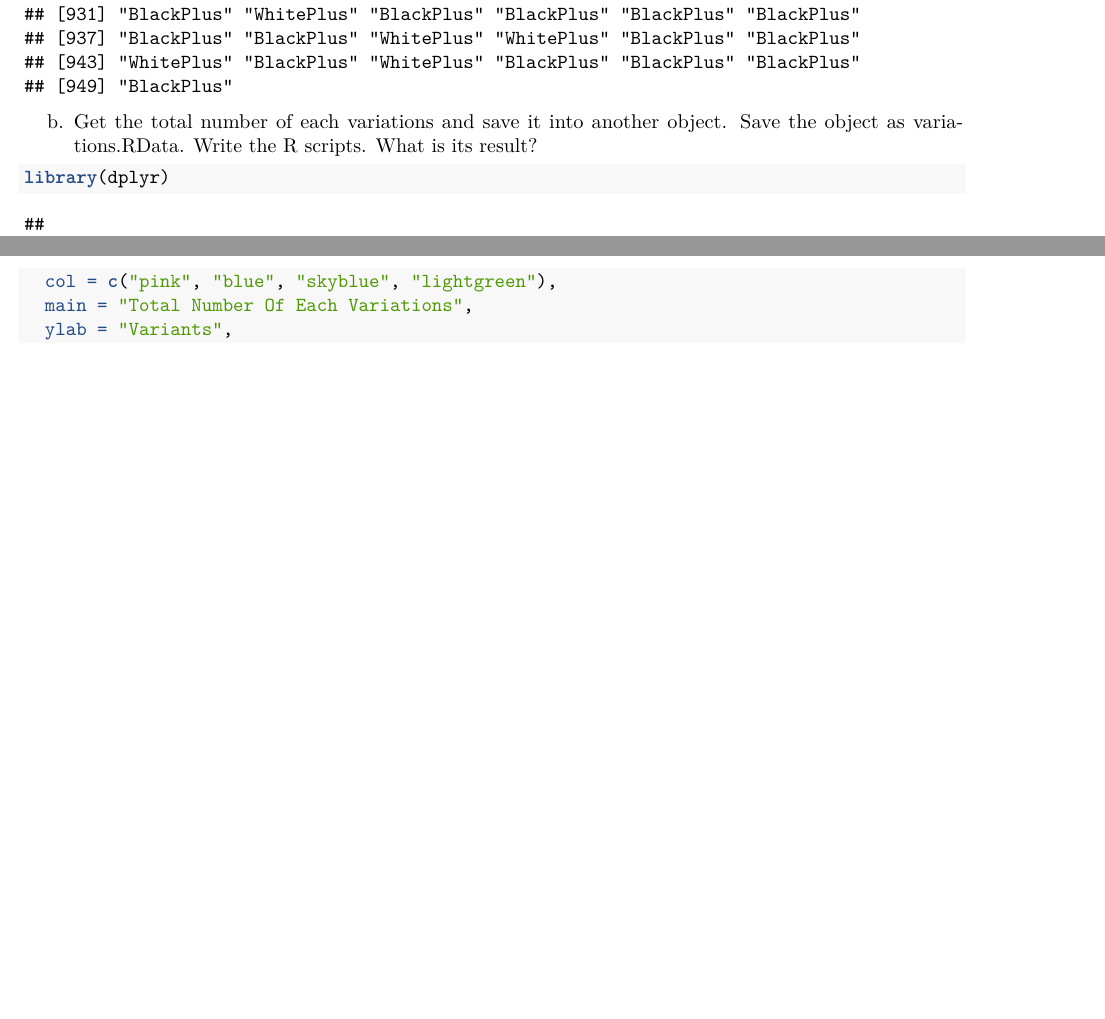
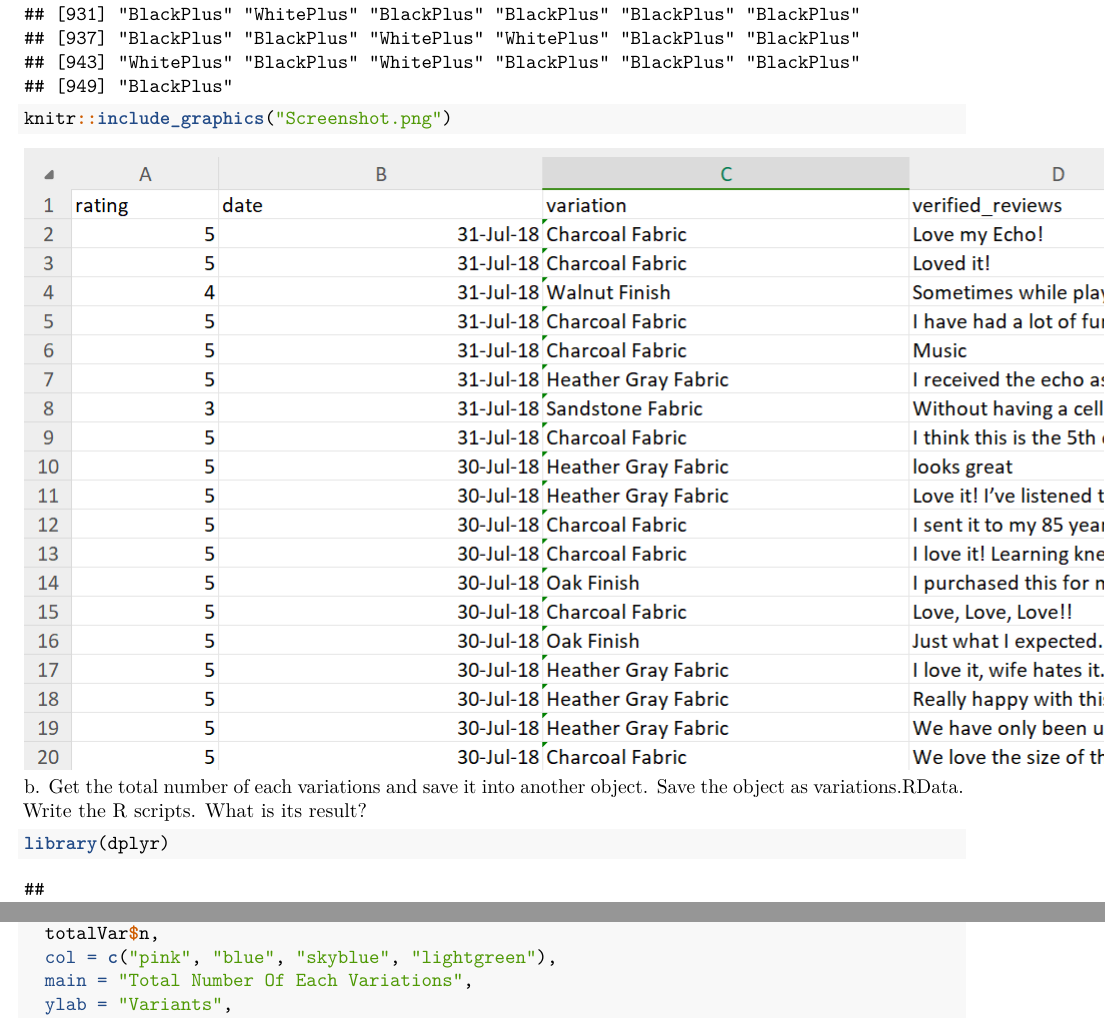
Before and after one commit to jamesclark-debug/R_Act, an R Markdown document (Worksheet#4/RWorksheet_Cautivar#4b.Rmd): two parts of pages 12 and 13 of 14 before the commit and two parts of pages 12 and 13 of 15 after it, joined at a grey line, cut so that both start at the same text, the shorter picture padded with empty space. Rendered offline with R 4.5, knitr and Pandoc, then LaTeX, with nearby package versions; some code elsewhere in the file could not run offline.

Commit message:
Finalized 5th Commit

````diff
--- a/Worksheet#4/RWorksheet_Cautivar#4b.Rmd
+++ b/Worksheet#4/RWorksheet_Cautivar#4b.Rmd
@@ -217,6 +217,8 @@ alexa$variation <- gsub("White  Plus", "WhitePlus", alexa$variation)
 alexa$variation <- gsub("White  Dot", "WhiteDot", alexa$variation)
 
 alexa$variation[1052:2000]
+
+knitr::include_graphics("Screenshot.png")
 ```
 b. Get the total number of each variations and save it into another object. Save the object as variations.RData. Write the R scripts. What is its result?
 ```{r}
````
Also changed, not shown: Worksheet#4/RWorksheet_Cautivar-4b.pdf, Worksheet#4/Screenshot.png (added).
